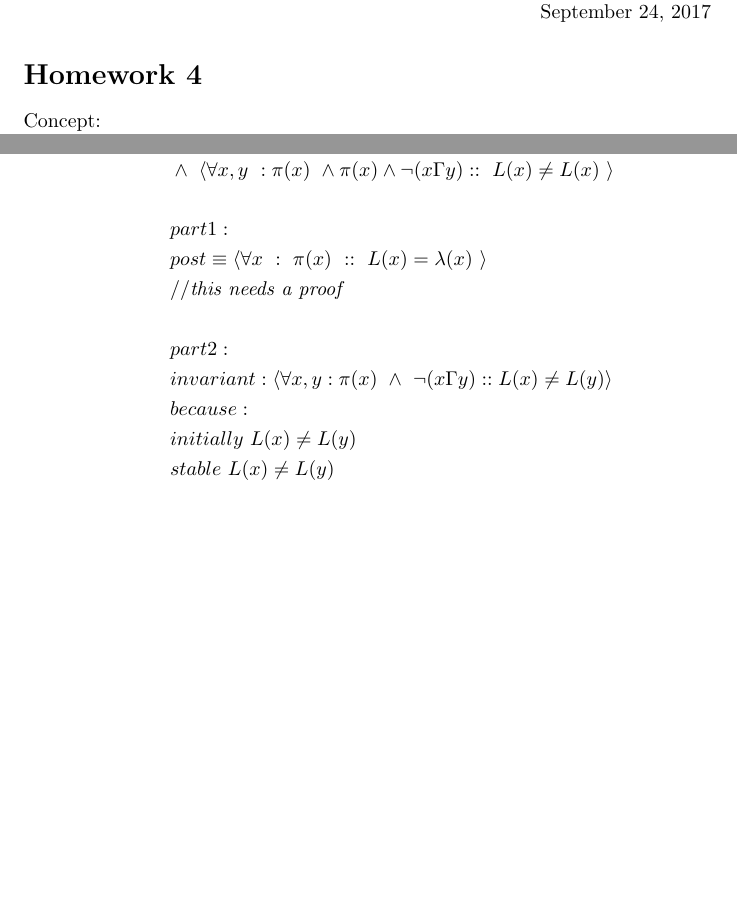
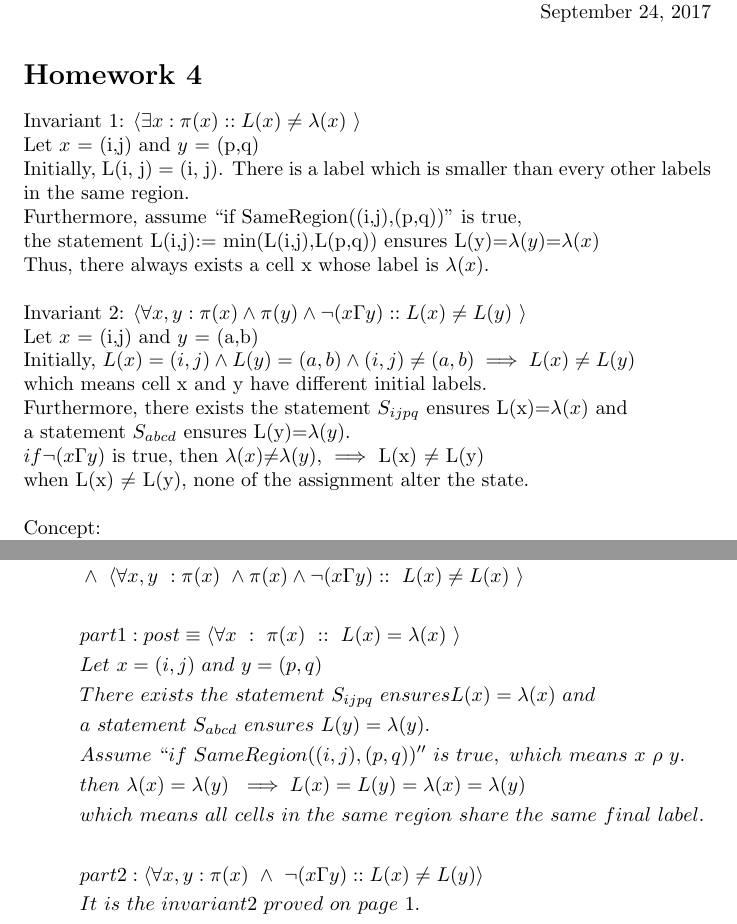
Before and after one commit to hhweeks/SoftwareSpecifications, a LaTeX problem sheet (HW04 1817.tex): two parts of pages 1 and 3 of 3, joined at a grey line, cut so that both start at the same text, the shorter picture padded with empty space. Compiled offline with pdfLaTeX.

Commit message:
Update HW04 1817.tex

```diff
--- a/HW04 1817.tex
+++ b/HW04 1817.tex
@@ -10,6 +10,21 @@
 
 \hfill September 24, 2017
 \section*{Homework 4}
+Invariant 1: $\langle \exists x: \pi(x) :: L(x) \neq \lambda(x) \ \rangle$ \\
+Let $x$ = (i,j)  and $y$ = (p,q)\\
+Initially, L(i, j) = (i, j). There is a label which is smaller than every other labels in the same region.\\
+Furthermore, assume ``if\ SameRegion((i,j),(p,q))'' is true,\\
+the statement L(i,j):= min(L(i,j),L(p,q)) ensures L(y)=$\lambda(y)$=$\lambda(x)$\\
+Thus, there always exists a cell x whose label is $\lambda(x)$.\\
+\\
+Invariant 2: $\langle \forall x,y: \pi(x) \wedge \pi(y) \wedge \neg(x \Gamma y) :: L(x) \neq L(y) \ \rangle$ \\
+Let $x$ = (i,j)  and $y$ = (a,b)\\
+Initially, $L(x) = (i,j) \wedge L(y) = (a,b) \wedge (i,j)\neq(a,b) \implies L(x) \neq L(y)$\\
+which means cell x and y have different initial labels.\\
+Furthermore, there exists the statement $S_{ijpq}$ ensures L(x)=$\lambda(x)$ and\\a statement $S_{abcd}$ ensures L(y)=$\lambda(y)$.\\
+$if \neg(x \Gamma y)$ is true, then $\lambda(x)$$\neq$$\lambda(y)$, $\implies$ L(x) $\neq$ L(y)\\
+when L(x) $\neq$ L(y), none of the assignment alter the state.\\
+\\
 Concept:\\ $\mu$ = number of cells without final label. this is a well founded metric because...\\
 $\mu = \langle \sum a :: \neg \emph{final label } a \rangle$\\
 show:\\
@@ -74,15 +89,18 @@ $\checkmark \mu(x)=0 \implies  \langle \forall x,y \ : \pi(x) \ \wedge \pi(x) \w
 &post \equiv \langle \forall x \ : \ \pi(x) \ :: \ L(x) = \lambda(x) \ \rangle\\
 &\wedge \ \langle \forall x,y \ : \pi(x) \ \wedge \pi(x) \wedge \neg(x \Gamma y) :: \ L(x) \neq L(x)  \ \rangle\\
 \\
-&part 1:\\
-&post \equiv \langle \forall x \ : \ \pi(x) \ :: \ L(x) = \lambda(x) \ \rangle\\
-&//\emph{this needs a proof}\\
+&part 1:
+post \equiv \langle \forall x \ : \ \pi(x) \ :: \ L(x) = \lambda(x) \ \rangle\\
+&Let\ x = (i,j) \ and \ y = (p,q)\\
+&There \ exists \ the \ statement\ S_{ijpq} \ ensures L(x)=\lambda(x) \ and\\
+&a\ statement \ S_{abcd}\ ensures \ L(y)=\lambda(y).\\
+&Assume\ ``if\ SameRegion((i,j),(p,q))'' \ is\ true,\ which\ means\ x\ \rho\ y.\\
+&then \ \lambda(x)=\lambda(y)\ \implies L(x)=L(y)=\lambda(x)=\lambda(y)\\
+&which\ means\ all\ cells\ in \ the\ same\ region\ share\ the\ same\ final\ label.\\
 \\
-&part 2:\\
-&invariant: \langle \forall x,y : \pi(x) \ \wedge \ \neg(x\Gamma y) :: L(x)\neq L(y) \rangle\\
-&because:\\
-&initially \ L(x) \neq L(y)\\
-&stable \ L(x) \neq L(y)\\
+&part 2:
+\langle \forall x,y : \pi(x) \ \wedge \ \neg(x\Gamma y) :: L(x)\neq L(y) \rangle\\
+&It\ is\ the\ invariant2\ proved\ on\ page\ 1.
 \end{align*}
 \end{enumerate}
 
```
